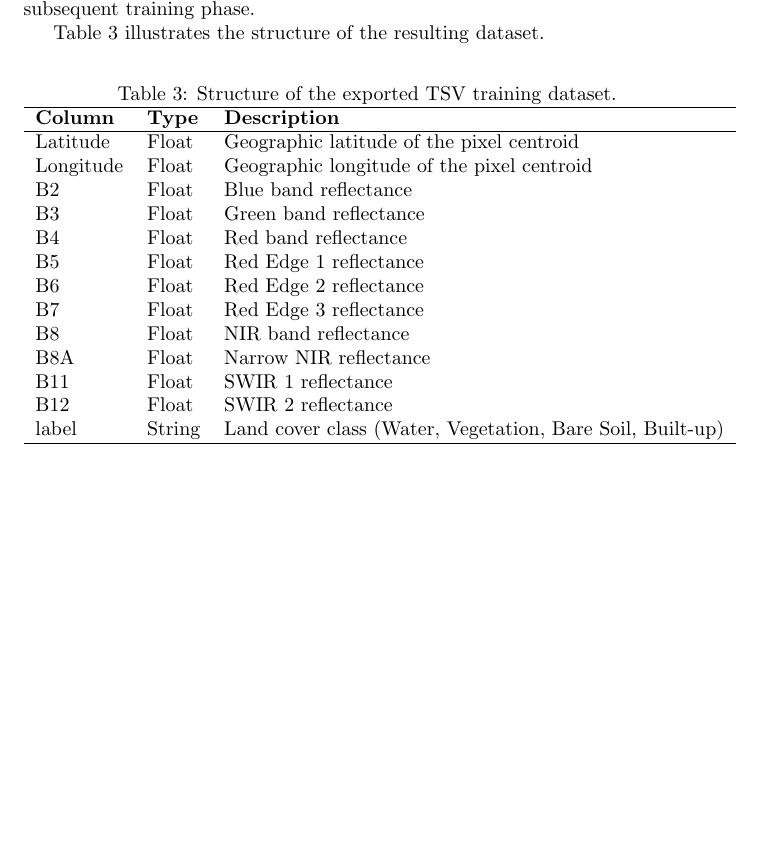
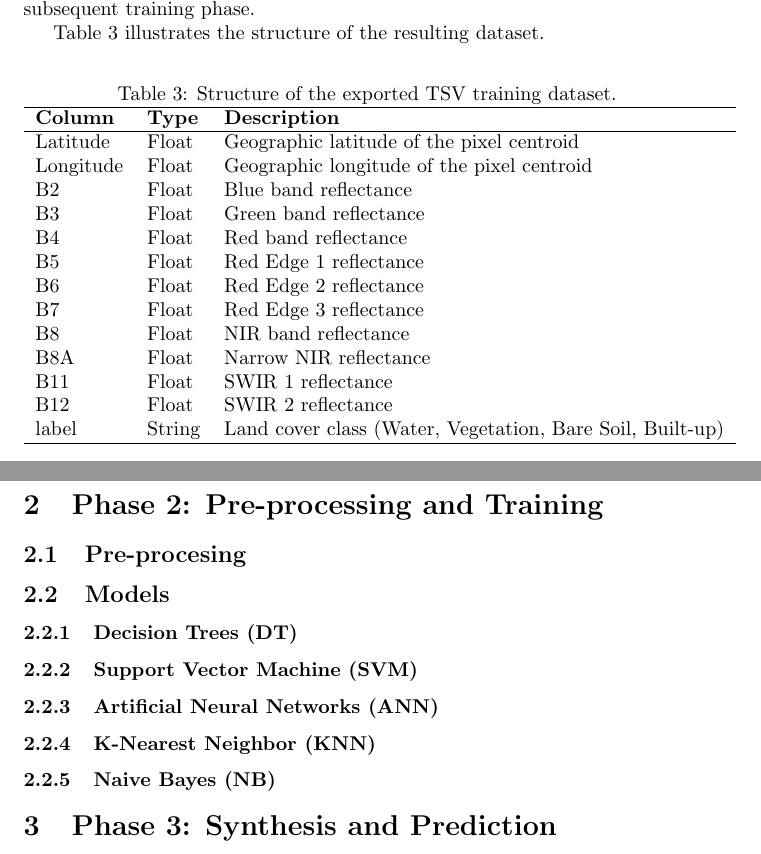
Before and after one commit to Vante52/kakhovka-postevent-satellite-ml-classification, a LaTeX document (docs/main.tex): part of page 2 of 2 before the commit and two parts of pages 2 and 3 of 3 after it, the two joined at a grey line, cut so that both start at the same text, the shorter picture padded with empty space. Compiled offline with pdfLaTeX.

Commit message:
docs: se agrega secciones de la fase 2 e inicio fase 3

```diff
--- a/docs/main.tex
+++ b/docs/main.tex
@@ -111,4 +111,22 @@ Table~\ref{tab:tsv_structure} illustrates the structure of the resulting dataset
     \end{tabular}
 \end{table}
 
+\section{Phase 2: Pre-processing and Training}
+
+\subsection{Pre-procesing}
+
+\subsection{Models}
+
+\subsubsection{Decision Trees (DT)}
+
+\subsubsection{Support Vector Machine (SVM)}
+
+\subsubsection{Artificial Neural Networks (ANN)}
+
+\subsubsection{K-Nearest Neighbor (KNN)}
+
+\subsubsection{Naive Bayes (NB)}
+
+\section{Phase 3: Synthesis and Prediction}
+
 \end{document}
```
